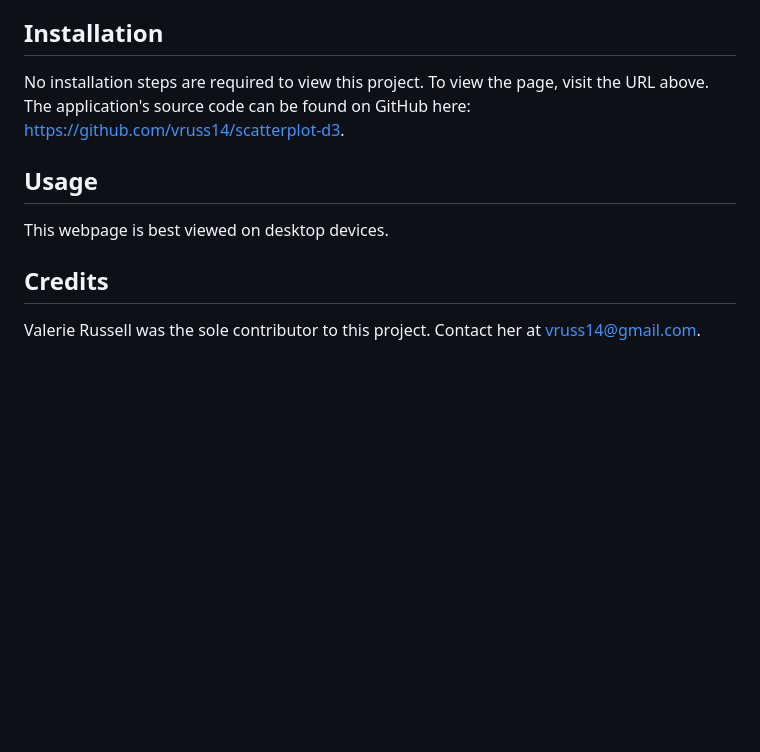
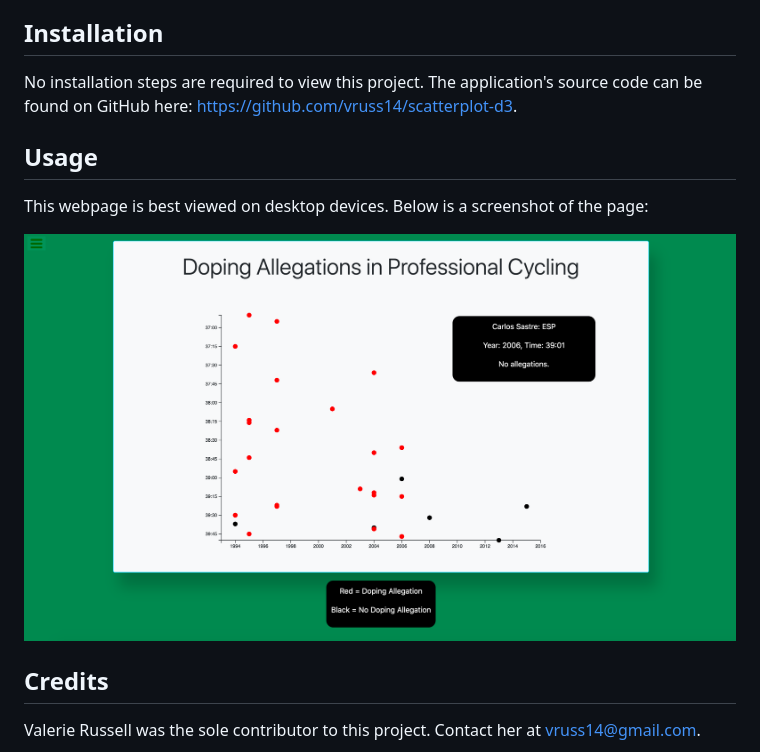
Before and after one commit to vruss14/scatterplot-d3, a Markdown page: README.md, the part around the change. Rendered like a GitHub page; pictures changed too: scatterplot-d3-desktop.png (added); blank space fills up the shorter version.

Commit message:
add screenshot

```diff
--- a/README.md
+++ b/README.md
@@ -22,11 +22,13 @@ Overall, this was a challenging project to create, but I feel like it has helped
 
 ## Installation
 
-No installation steps are required to view this project. To view the page, visit the URL above. The application's source code can be found on GitHub here: https://github.com/vruss14/scatterplot-d3.
+No installation steps are required to view this project. The application's source code can be found on GitHub here: https://github.com/vruss14/scatterplot-d3.
 
 ## Usage
 
-This webpage is best viewed on desktop devices.
+This webpage is best viewed on desktop devices. Below is a screenshot of the page:
+
+![Cycling Scatterplot](scatterplot-d3-desktop.png)
 
 ## Credits
 
```
